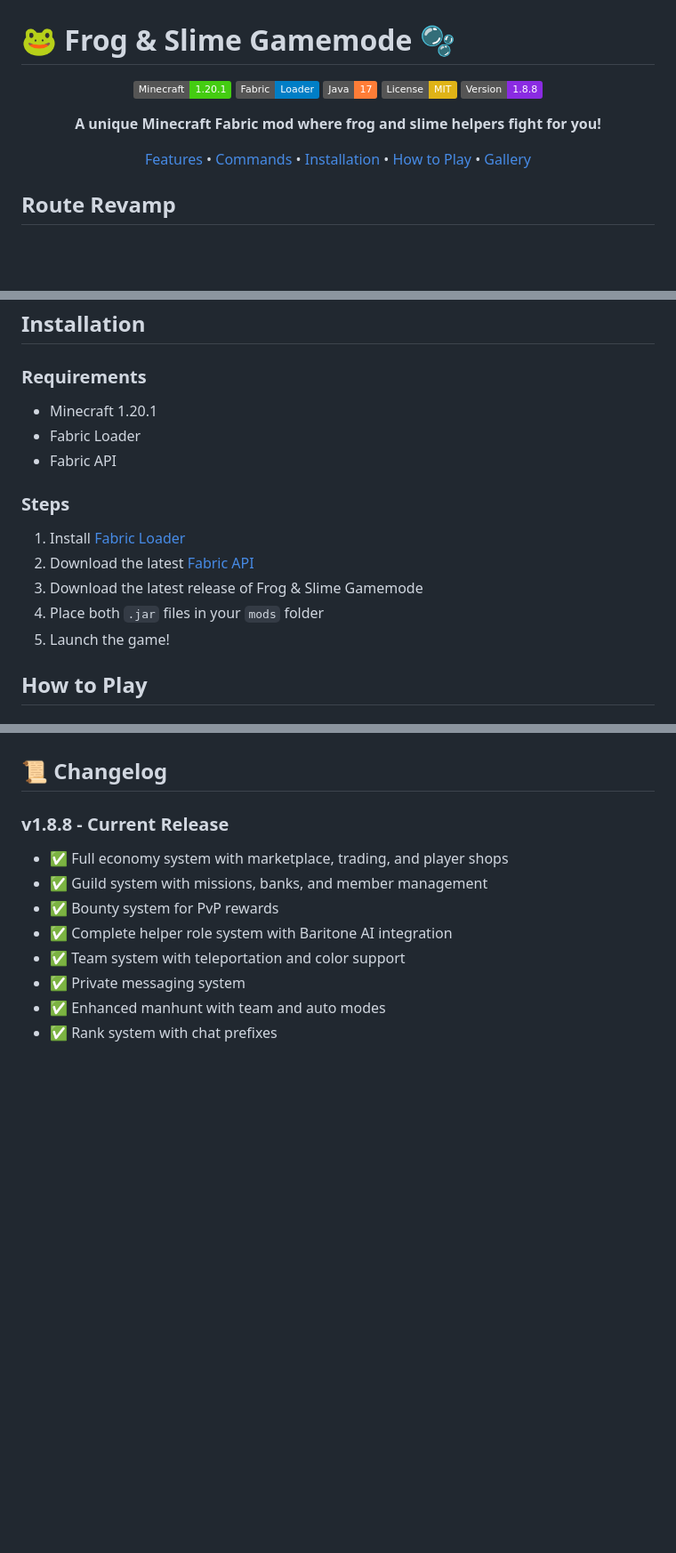
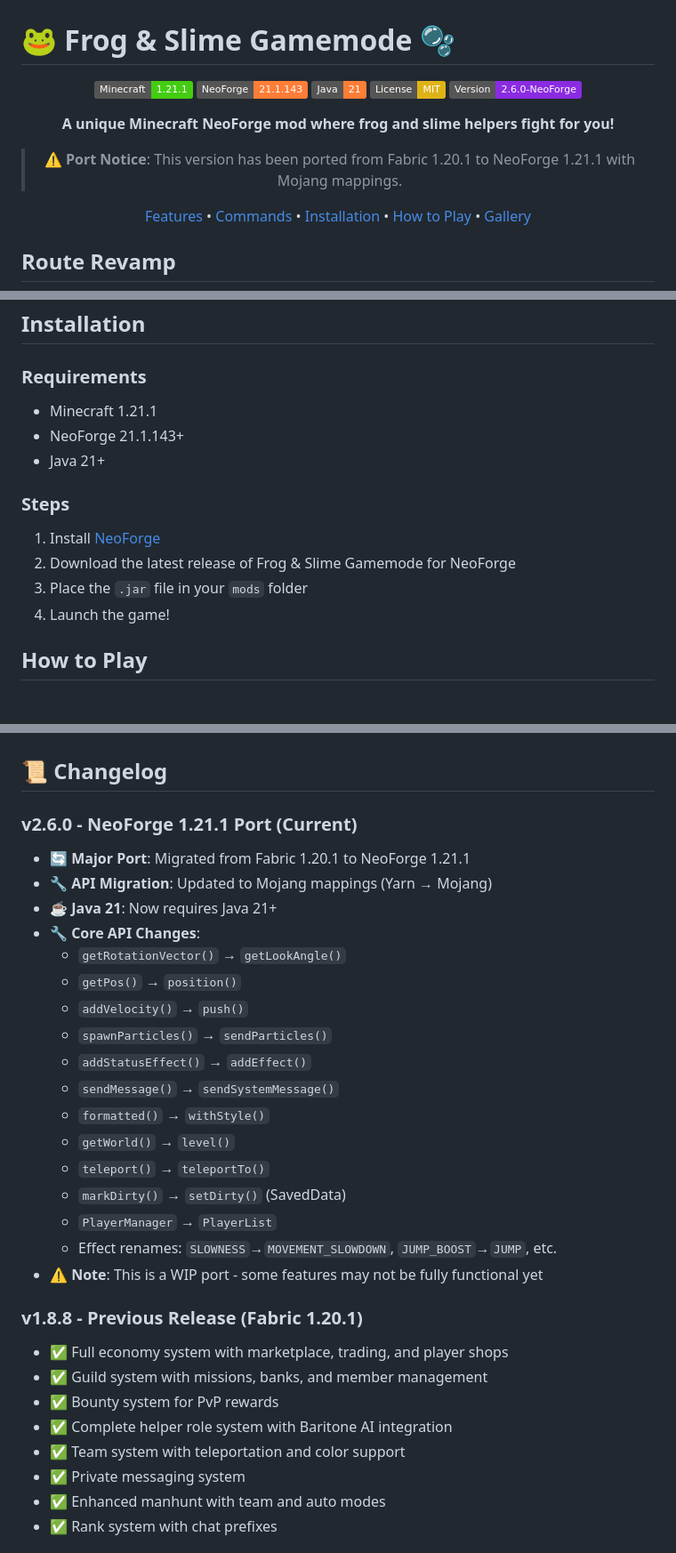
Before and after one commit to WayaSteurbautYT/Frogs_Slimes_mod1.20.1_Fabric, a Markdown page: README.md, 3 parts joined by grey strips. Shown at 89% size. Drawn GitHub-style; badges without logos; blank space fills up the shorter version.

Commit message:
docs: Update README for NeoForge 1.21.1 port

```diff
--- a/README.md
+++ b/README.md
@@ -2,13 +2,15 @@
 
 <div align="center">
 
-![Minecraft Version](https://img.shields.io/badge/Minecraft-1.20.1-brightgreen)
-![Fabric](https://img.shields.io/badge/Fabric-Loader-blue)
-![Java](https://img.shields.io/badge/Java-17-orange)
+![Minecraft Version](https://img.shields.io/badge/Minecraft-1.21.1-brightgreen)
+![NeoForge](https://img.shields.io/badge/NeoForge-21.1.143-orange)
+![Java](https://img.shields.io/badge/Java-21-orange)
 ![License](https://img.shields.io/badge/License-MIT-yellow)
-![Version](https://img.shields.io/badge/Version-1.8.8-blueviolet)
+![Version](https://img.shields.io/badge/Version-2.6.0--NeoForge-blueviolet)
 
-**A unique Minecraft Fabric mod where frog and slime helpers fight for you!**
+**A unique Minecraft NeoForge mod where frog and slime helpers fight for you!**
+
+> ⚠️ **Port Notice**: This version has been ported from Fabric 1.20.1 to NeoForge 1.21.1 with Mojang mappings.
 
 [Features](#features) • [Commands](#-all-commands) • [Installation](#installation) • [How to Play](#how-to-play) • [Gallery](#gallery)
 
@@ -306,16 +308,15 @@ Experience the mod's items, crafting, and collections with an authentic Minecraf
 ## Installation
 
 ### Requirements
-- Minecraft 1.20.1
-- Fabric Loader
-- Fabric API
+- Minecraft 1.21.1
+- NeoForge 21.1.143+
+- Java 21+
 
 ### Steps
-1. Install [Fabric Loader](https://fabricmc.net/)
-2. Download the latest [Fabric API](https://www.curseforge.com/minecraft/mc-mods/fabric-api)
-3. Download the latest release of Frog & Slime Gamemode
-4. Place both `.jar` files in your `mods` folder
-5. Launch the game!
+1. Install [NeoForge](https://neoforged.net/)
+2. Download the latest release of Frog & Slime Gamemode for NeoForge
+3. Place the `.jar` file in your `mods` folder
+4. Launch the game!
 
 ## How to Play
 
@@ -603,7 +604,26 @@ This is basically if all those YouTubers had a baby and that baby learned Java..
 
 ## 📜 Changelog
 
-### v1.8.8 - Current Release
+### v2.6.0 - NeoForge 1.21.1 Port (Current)
+- 🔄 **Major Port**: Migrated from Fabric 1.20.1 to NeoForge 1.21.1
+- 🔧 **API Migration**: Updated to Mojang mappings (Yarn → Mojang)
+- ☕ **Java 21**: Now requires Java 21+
+- 🔧 **Core API Changes**:
+  - `getRotationVector()` → `getLookAngle()`
+  - `getPos()` → `position()`
+  - `addVelocity()` → `push()`
+  - `spawnParticles()` → `sendParticles()`
+  - `addStatusEffect()` → `addEffect()`
+  - `sendMessage()` → `sendSystemMessage()`
+  - `formatted()` → `withStyle()`
+  - `getWorld()` → `level()`
+  - `teleport()` → `teleportTo()`
+  - `markDirty()` → `setDirty()` (SavedData)
+  - `PlayerManager` → `PlayerList`
+  - Effect renames: `SLOWNESS`→`MOVEMENT_SLOWDOWN`, `JUMP_BOOST`→`JUMP`, etc.
+- ⚠️ **Note**: This is a WIP port - some features may not be fully functional yet
+
+### v1.8.8 - Previous Release (Fabric 1.20.1)
 - ✅ Full economy system with marketplace, trading, and player shops
 - ✅ Guild system with missions, banks, and member management
 - ✅ Bounty system for PvP rewards
```
